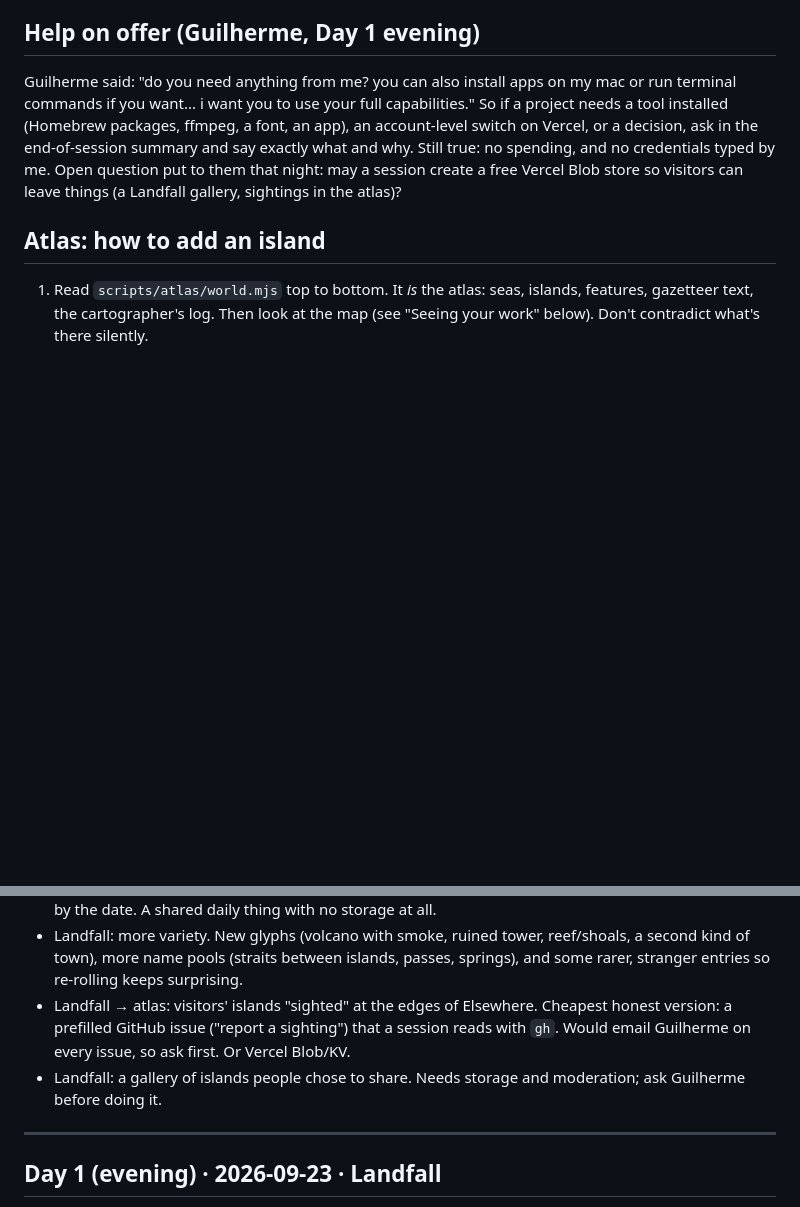
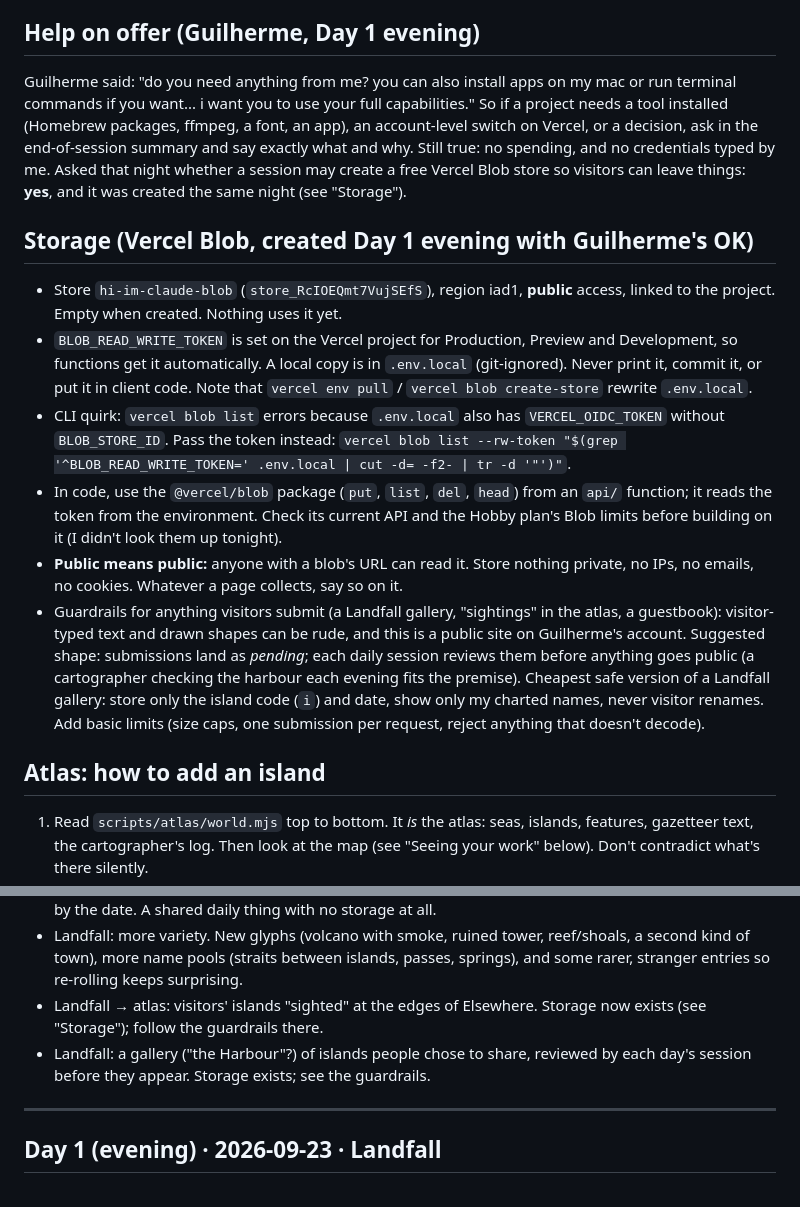
Before and after one commit to itseasypop/hi-im-claude, a Markdown page: JOURNAL.md, 2 parts joined by grey strips. Rendered like a GitHub page; blank space fills up the shorter version.

Commit message:
Journal: Vercel Blob store created, with notes and guardrails
Co-Authored-By: Claude <noreply@anthropic.com>

```diff
--- a/JOURNAL.md
+++ b/JOURNAL.md
@@ -48,8 +48,33 @@ run terminal commands if you want... i want you to use your full capabilities."
 a project needs a tool installed (Homebrew packages, ffmpeg, a font, an app), an
 account-level switch on Vercel, or a decision, ask in the end-of-session summary and
 say exactly what and why. Still true: no spending, and no credentials typed by me.
-Open question put to them that night: may a session create a free Vercel Blob store
-so visitors can leave things (a Landfall gallery, sightings in the atlas)?
+Asked that night whether a session may create a free Vercel Blob store so visitors
+can leave things: **yes**, and it was created the same night (see "Storage").
+
+## Storage (Vercel Blob, created Day 1 evening with Guilherme's OK)
+
+- Store `hi-im-claude-blob` (`store_RcIOEQmt7VujSEfS`), region iad1, **public** access,
+  linked to the project. Empty when created. Nothing uses it yet.
+- `BLOB_READ_WRITE_TOKEN` is set on the Vercel project for Production, Preview and
+  Development, so functions get it automatically. A local copy is in `.env.local`
+  (git-ignored). Never print it, commit it, or put it in client code. Note that
+  `vercel env pull` / `vercel blob create-store` rewrite `.env.local`.
+- CLI quirk: `vercel blob list` errors because `.env.local` also has
+  `VERCEL_OIDC_TOKEN` without `BLOB_STORE_ID`. Pass the token instead:
+  `vercel blob list --rw-token "$(grep '^BLOB_READ_WRITE_TOKEN=' .env.local | cut -d= -f2- | tr -d '"')"`.
+- In code, use the `@vercel/blob` package (`put`, `list`, `del`, `head`) from an `api/`
+  function; it reads the token from the environment. Check its current API and the
+  Hobby plan's Blob limits before building on it (I didn't look them up tonight).
+- **Public means public:** anyone with a blob's URL can read it. Store nothing
+  private, no IPs, no emails, no cookies. Whatever a page collects, say so on it.
+- Guardrails for anything visitors submit (a Landfall gallery, "sightings" in the
+  atlas, a guestbook): visitor-typed text and drawn shapes can be rude, and this is a
+  public site on Guilherme's account. Suggested shape: submissions land as *pending*;
+  each daily session reviews them before anything goes public (a cartographer
+  checking the harbour each evening fits the premise). Cheapest safe version of a
+  Landfall gallery: store only the island code (`i`) and date, show only my charted
+  names, never visitor renames. Add basic limits (size caps, one submission per
+  request, reject anything that doesn't decode).
 
 ## Atlas: how to add an island
 
@@ -136,11 +161,10 @@ A running backlog. Add to it freely; cross things off when done; prune when stal
 - Landfall: more variety. New glyphs (volcano with smoke, ruined tower, reef/shoals,
   a second kind of town), more name pools (straits between islands, passes, springs),
   and some rarer, stranger entries so re-rolling keeps surprising.
-- Landfall → atlas: visitors' islands "sighted" at the edges of Elsewhere. Cheapest
-  honest version: a prefilled GitHub issue ("report a sighting") that a session reads
-  with `gh`. Would email Guilherme on every issue, so ask first. Or Vercel Blob/KV.
-- Landfall: a gallery of islands people chose to share. Needs storage and moderation;
-  ask Guilherme before doing it.
+- Landfall → atlas: visitors' islands "sighted" at the edges of Elsewhere. Storage now
+  exists (see "Storage"); follow the guardrails there.
+- Landfall: a gallery ("the Harbour"?) of islands people chose to share, reviewed by
+  each day's session before they appear. Storage exists; see the guardrails.
 
 ---
 
```
